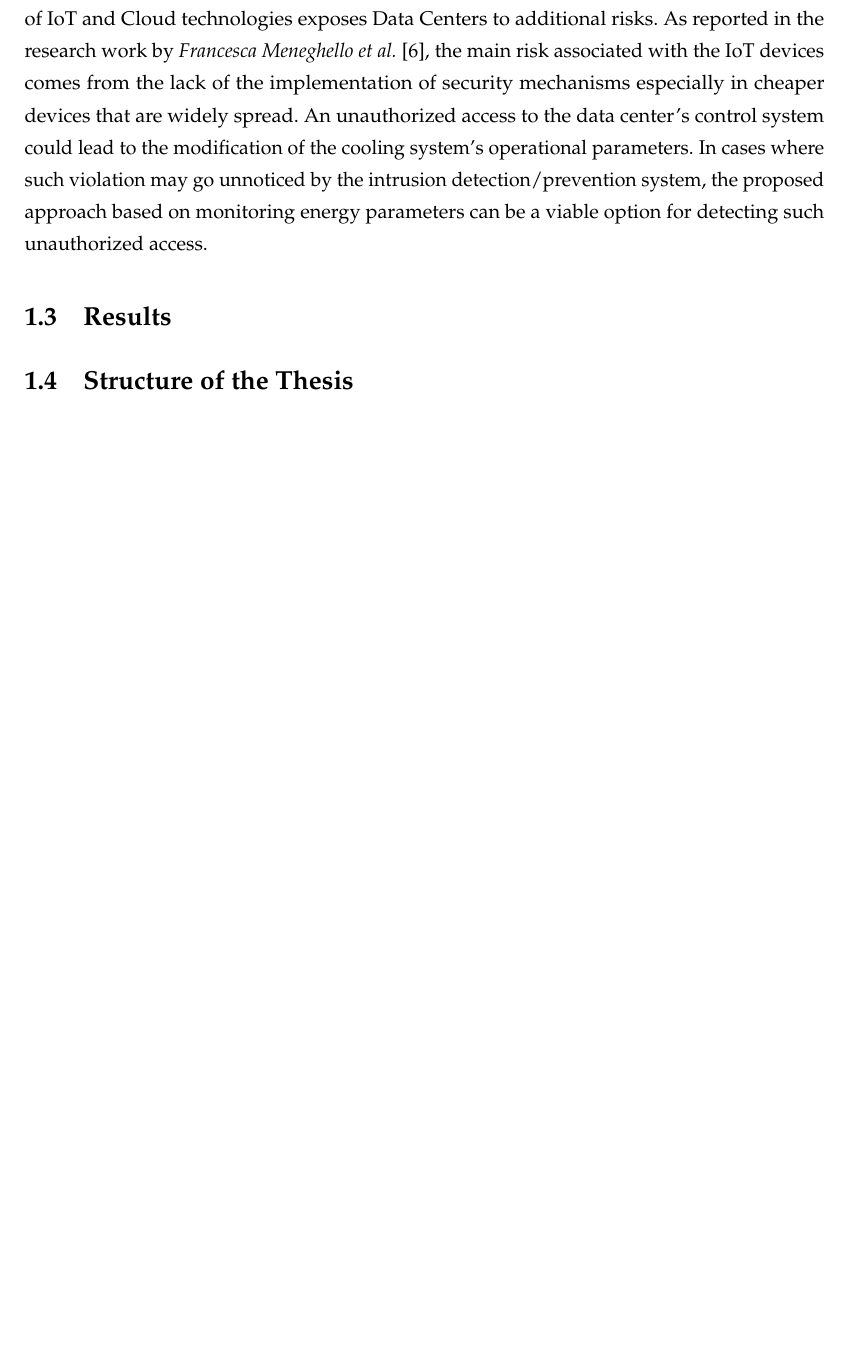
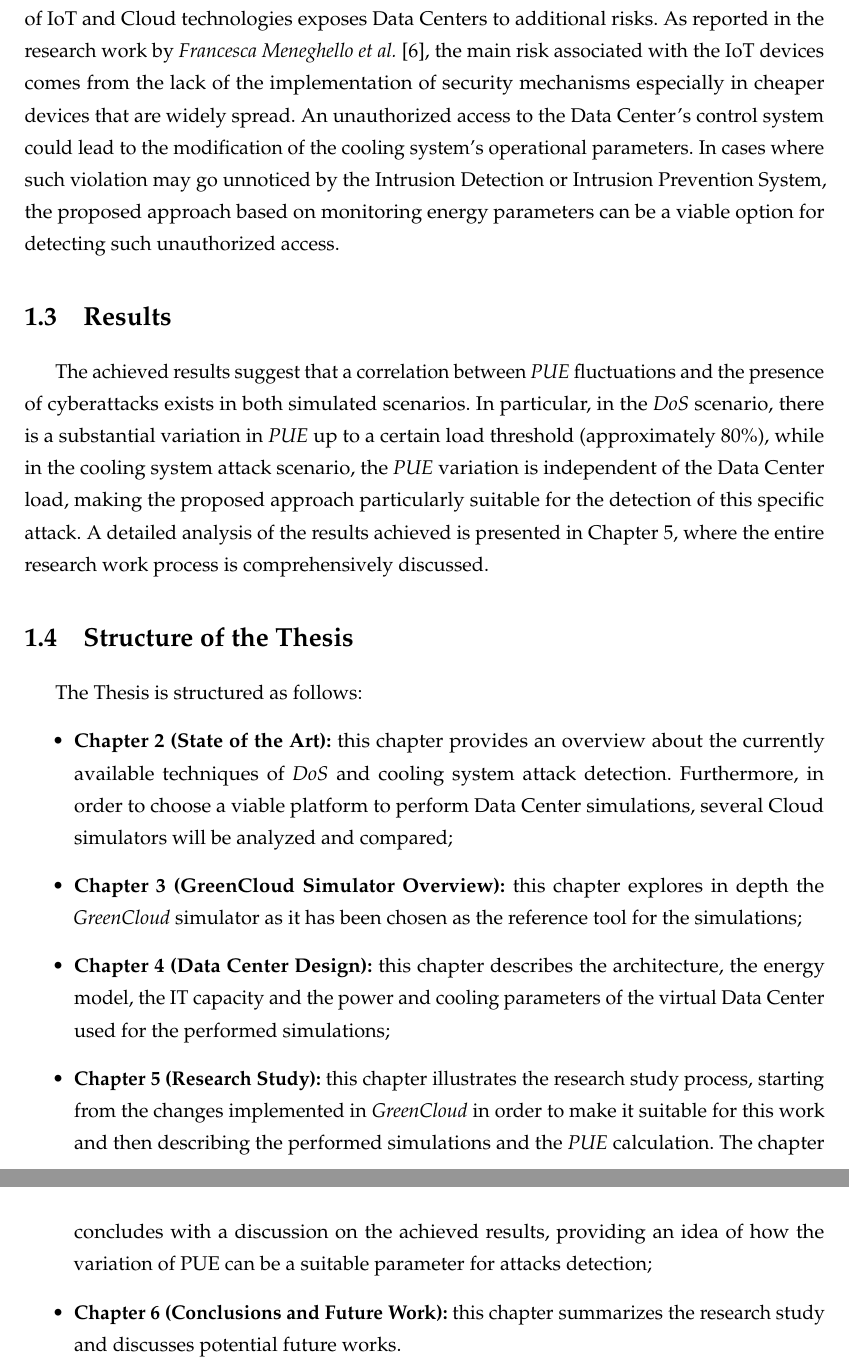
Before and after one commit to vincenzo-emanuele/masters-degree-thesis, a LaTeX thesis (thesis/thesis.tex, which reads thesis/chapters/introduction.tex): part of page 10 of 42 before the commit and two parts of pages 10 and 11 of 43 after it, the two joined at a grey line, cut so that both start at the same text, the shorter picture padded with empty space. Compiled offline with pdfLaTeX.

Commit message:
introduction completion

```diff
--- a/thesis/chapters/introduction.tex
+++ b/thesis/chapters/introduction.tex
@@ -58,9 +58,18 @@ Cooling system attacks pose severe security risks to Data Centers. Over the year
 The aforementioned work also explores thermal attack strategies and their feasibility aiming to describe a real-world attack scenario and highlight the motivations behind a thermal attack.
 
 \section{Motivations}
-There are two main reasons that led to the study of techniques based on \emph{PUE} monitoring for cyberattacks detection. The first motivation concerns the ease of \emph{PUE} calculation that does not require specific equipment apart from wattmeters that should be placed at various points within the Data Center, depending on the level of granularity desired in \emph{PUE} calculation (as described in section \ref{subsection:puecalculation}). The second motivation is closely related to the cooling system attack scenario as it highlights the reasons why it is essential to be concerned about potential attacks on the Data Centers' management system. In recent years, several research studies have explored various methodologies to integrate Cloud and IoT solutions in the context of Data Centers monitoring and management. In 2016 \emph{Q Liu et al.} \cite{liu2016green} proposed an air conditioning system that includes both IoT sensors and cloud-based systems for Data Center management. Moreover, in 2020 \emph{Ramphela et al.} \cite{ramphela2020internet} proposed an integrated monitoring system for Data Centers based on the development of various subsystems, such as an embedded system that includes sensors that gather monitoring data. In this context, the pervasive usage of IoT and Cloud technologies exposes Data Centers to additional risks. As reported in the research work by \emph{Francesca Meneghello et al.} \cite{meneghello2019iot}, the main risk associated with the IoT devices comes from the lack of the implementation of security mechanisms especially in cheaper devices that are widely spread. An unauthorized access to the data center's control system could lead to the modification of the cooling system's operational parameters. In cases where such violation may go unnoticed by the intrusion detection/prevention system, the proposed approach based on monitoring energy parameters can be a viable option for detecting such unauthorized access.
+There are two main reasons that led to the study of techniques based on \emph{PUE} monitoring for cyberattacks detection. The first motivation concerns the ease of \emph{PUE} calculation that does not require specific equipment apart from wattmeters that should be placed at various points within the Data Center, depending on the level of granularity desired in \emph{PUE} calculation (as described in section \ref{subsection:puecalculation}). The second motivation is closely related to the cooling system attack scenario as it highlights the reasons why it is essential to be concerned about potential attacks on the Data Centers' management system. In recent years, several research studies have explored various methodologies to integrate Cloud and IoT solutions in the context of Data Centers monitoring and management. In 2016 \emph{Q Liu et al.} \cite{liu2016green} proposed an air conditioning system that includes both IoT sensors and cloud-based systems for Data Center management. Moreover, in 2020 \emph{Ramphela et al.} \cite{ramphela2020internet} proposed an integrated monitoring system for Data Centers based on the development of various subsystems, such as an embedded system that includes sensors that gather monitoring data. In this context, the pervasive usage of IoT and Cloud technologies exposes Data Centers to additional risks. As reported in the research work by \emph{Francesca Meneghello et al.} \cite{meneghello2019iot}, the main risk associated with the IoT devices comes from the lack of the implementation of security mechanisms especially in cheaper devices that are widely spread. An unauthorized access to the Data Center's control system could lead to the modification of the cooling system's operational parameters. In cases where such violation may go unnoticed by the Intrusion Detection or Intrusion Prevention System, the proposed approach based on monitoring energy parameters can be a viable option for detecting such unauthorized access.
 
 
 \section{Results}
+The achieved results suggest that a correlation between \emph{PUE} fluctuations and the presence of cyberattacks exists in both simulated scenarios. In particular, in the \emph{DoS} scenario, there is a substantial variation in \emph{PUE} up to a certain load threshold (approximately 80\%), while in the cooling system attack scenario, the \emph{PUE} variation is independent of the Data Center load, making the proposed approach particularly suitable for the detection of this specific attack. A detailed analysis of the results achieved is presented in Chapter \ref{chapter:research_study}, where the entire research work process is comprehensively discussed.
 
 \section{Structure of the Thesis}
+The Thesis is structured as follows:
+\begin{itemize}
+    \item \textbf{Chapter 2 (State of the Art):} this chapter provides an overview about the currently available techniques of \emph{DoS} and cooling system attack detection. Furthermore, in order to choose a viable platform to perform Data Center simulations, several Cloud simulators will be analyzed and compared;
+    \item \textbf{Chapter 3 (GreenCloud Simulator Overview):} this chapter explores in depth the \emph{GreenCloud} simulator as it has been chosen as the reference tool for the simulations;
+    \item \textbf{Chapter 4 (Data Center Design):} this chapter describes the architecture, the energy model, the IT capacity and the power and cooling parameters of the virtual Data Center used for the performed simulations;
+    \item \textbf{Chapter 5 (Research Study):} this chapter illustrates the research study process, starting from the changes implemented in \emph{GreenCloud} in order to make it suitable for this work and then describing the performed simulations and the \emph{PUE} calculation. The chapter concludes with a discussion on the achieved results, providing an idea of how the variation of PUE can be a suitable parameter for attacks detection;
+    \item \textbf{Chapter 6 (Conclusions and Future Work):} this chapter summarizes the research study and discusses potential future works.
+\end{itemize}
```
Also changed, not shown: thesis/chapters/research_study.tex (+1 -1 lines), 2 other files.
